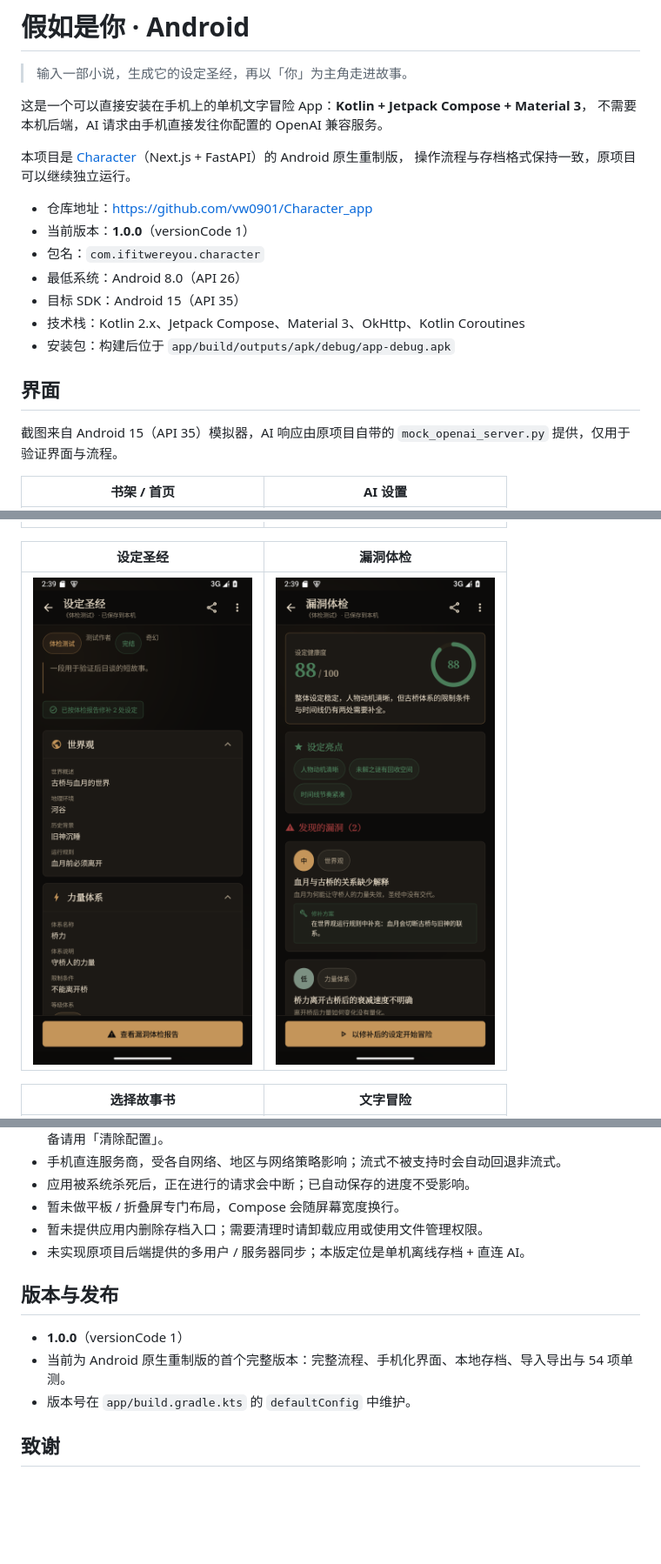
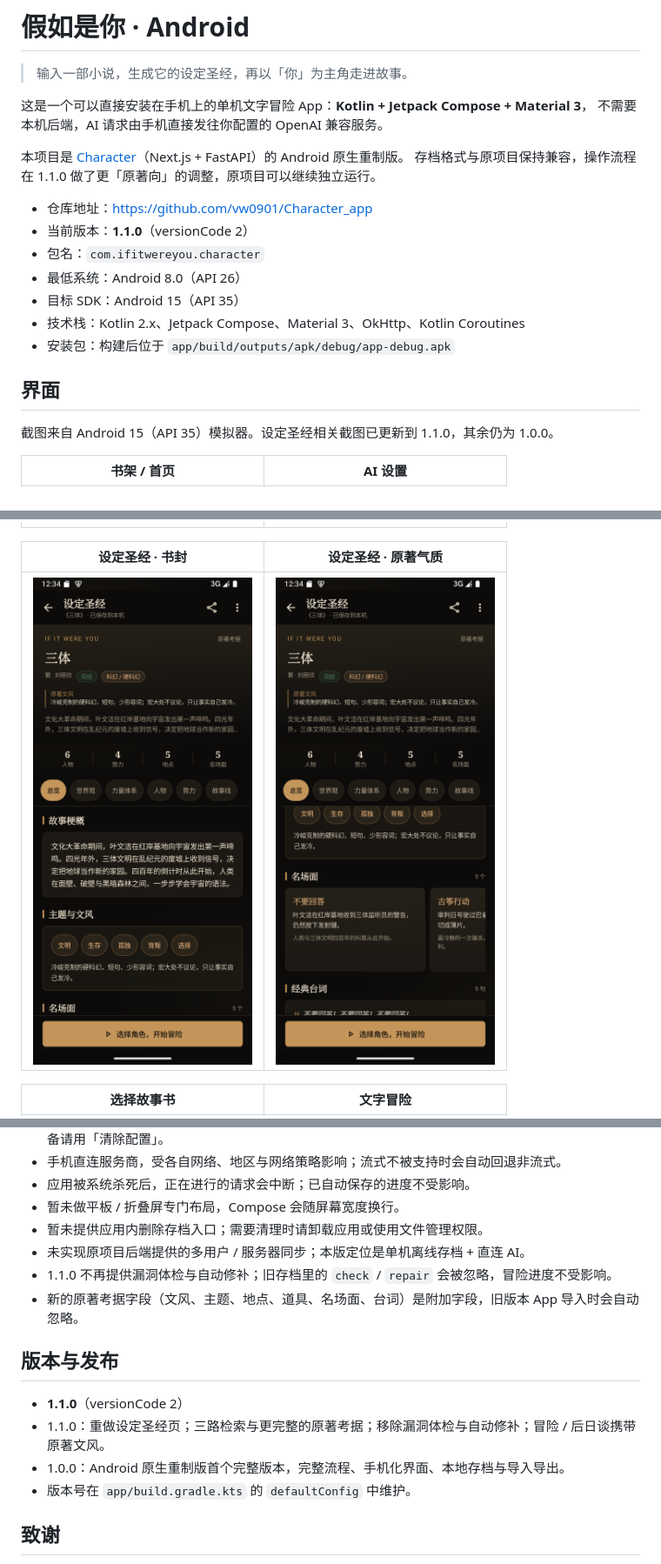
Before and after one commit to vw0901/Character_app, a Markdown page: README.md, 3 parts joined by grey strips. Shown at 87% size. Drawn GitHub-style; pictures changed too: docs/screenshots/03-bible.png, docs/screenshots/04-check.png (deleted), docs/screenshots/09-bible-flavor.png (added); blank space fills up the shorter version.

```diff
--- a/README.md
+++ b/README.md
@@ -5,11 +5,11 @@
 这是一个可以直接安装在手机上的单机文字冒险 App：**Kotlin + Jetpack Compose + Material 3**，
 不需要本机后端，AI 请求由手机直接发往你配置的 OpenAI 兼容服务。
 
-本项目是 [Character](https://github.com/vw0901/Character)（Next.js + FastAPI）的 Android 原生重制版，
-操作流程与存档格式保持一致，原项目可以继续独立运行。
+本项目是 [Character](https://github.com/vw0901/Character)（Next.js + FastAPI）的 Android 原生重制版。
+存档格式与原项目保持兼容，操作流程在 1.1.0 做了更「原著向」的调整，原项目可以继续独立运行。
 
 - 仓库地址：<https://github.com/vw0901/Character_app>
-- 当前版本：**1.0.0**（versionCode 1）
+- 当前版本：**1.1.0**（versionCode 2）
 - 包名：`com.ifitwereyou.character`
 - 最低系统：Android 8.0（API 26）
 - 目标 SDK：Android 15（API 35）
@@ -18,15 +18,15 @@
 
 ## 界面
 
-截图来自 Android 15（API 35）模拟器，AI 响应由原项目自带的 `mock_openai_server.py` 提供，仅用于验证界面与流程。
+截图来自 Android 15（API 35）模拟器。设定圣经相关截图已更新到 1.1.0，其余仍为 1.0.0。
 
 | 书架 / 首页 | AI 设置 |
 |---|---|
 | ![书架](docs/screenshots/01-home.png) | ![AI 设置](docs/screenshots/02-settings.png) |
 
-| 设定圣经 | 漏洞体检 |
+| 设定圣经 · 书封 | 设定圣经 · 原著气质 |
 |---|---|
-| ![设定圣经](docs/screenshots/03-bible.png) | ![漏洞体检](docs/screenshots/04-check.png) |
+| ![设定圣经](docs/screenshots/03-bible.png) | ![原著气质](docs/screenshots/09-bible-flavor.png) |
 
 | 选择故事书 | 文字冒险 |
 |---|---|
@@ -252,11 +257,14 @@ MOCK_PORT=4900 .venv/Scripts/python mock_openai_server.py   # macOS/Linux 用 .v
 - 暂未做平板 / 折叠屏专门布局，Compose 会随屏幕宽度换行。
 - 暂未提供应用内删除存档入口；需要清理时请卸载应用或使用文件管理权限。
 - 未实现原项目后端提供的多用户 / 服务器同步；本版定位是单机离线存档 + 直连 AI。
+- 1.1.0 不再提供漏洞体检与自动修补；旧存档里的 `check` / `repair` 会被忽略，冒险进度不受影响。
+- 新的原著考据字段（文风、主题、地点、道具、名场面、台词）是附加字段，旧版本 App 导入时会自动忽略。
 
 ## 版本与发布
 
-- **1.0.0**（versionCode 1）
-- 当前为 Android 原生重制版的首个完整版本：完整流程、手机化界面、本地存档、导入导出与 54 项单测。
+- **1.1.0**（versionCode 2）
+- 1.1.0：重做设定圣经页；三路检索与更完整的原著考据；移除漏洞体检与自动修补；冒险 / 后日谈携带原著文风。
+- 1.0.0：Android 原生重制版首个完整版本，完整流程、手机化界面、本地存档与导入导出。
 - 版本号在 `app/build.gradle.kts` 的 `defaultConfig` 中维护。
 
 ## 致谢
```
Also changed, not shown: other parts of README.md (+34 -29 lines), 15 other files.
